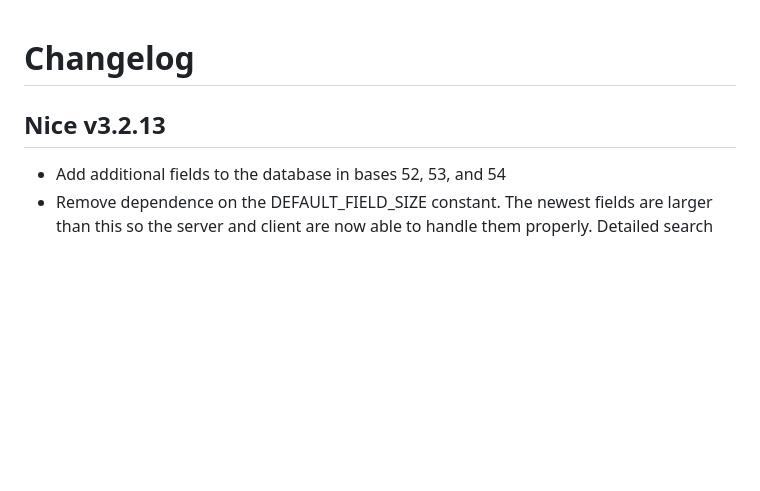
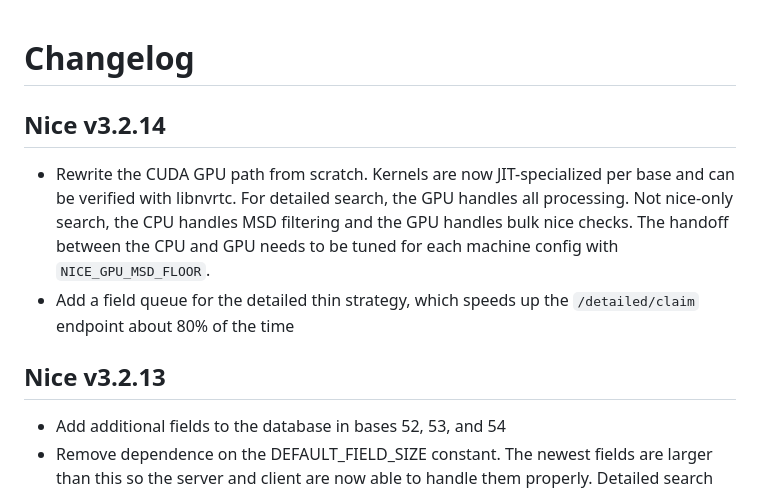
Before and after one commit to wasabipesto/nice, a Markdown page: CHANGELOG.md, the part around the change. GitHub-like rendering; blank space fills up the shorter version.

```diff
--- a/CHANGELOG.md
+++ b/CHANGELOG.md
@@ -1,7 +1,11 @@
 # Changelog
 
+## Nice v3.2.14
+
+- Rewrite the CUDA GPU path from scratch. Kernels are now JIT-specialized per base and can be verified with libnvrtc. For detailed search, the GPU handles all processing. Not nice-only search, the CPU handles MSD filtering and the GPU handles bulk nice checks. The handoff between the CPU and GPU needs to be tuned for each machine config with `NICE_GPU_MSD_FLOOR`.
+- Add a field queue for the detailed thin strategy, which speeds up the `/detailed/claim` endpoint about 80% of the time
+
 ## Nice v3.2.13
-
 - Add additional fields to the database in bases 52, 53, and 54
 - Remove dependence on the DEFAULT_FIELD_SIZE constant. The newest fields are larger than this so the server and client are now able to handle them properly. Detailed search claims will be limited to the previous max size (1e9).
 - Add recent search progress and overall leaderboard charts to the site
```
Also changed, not shown: README.md (+54 -0 lines).
